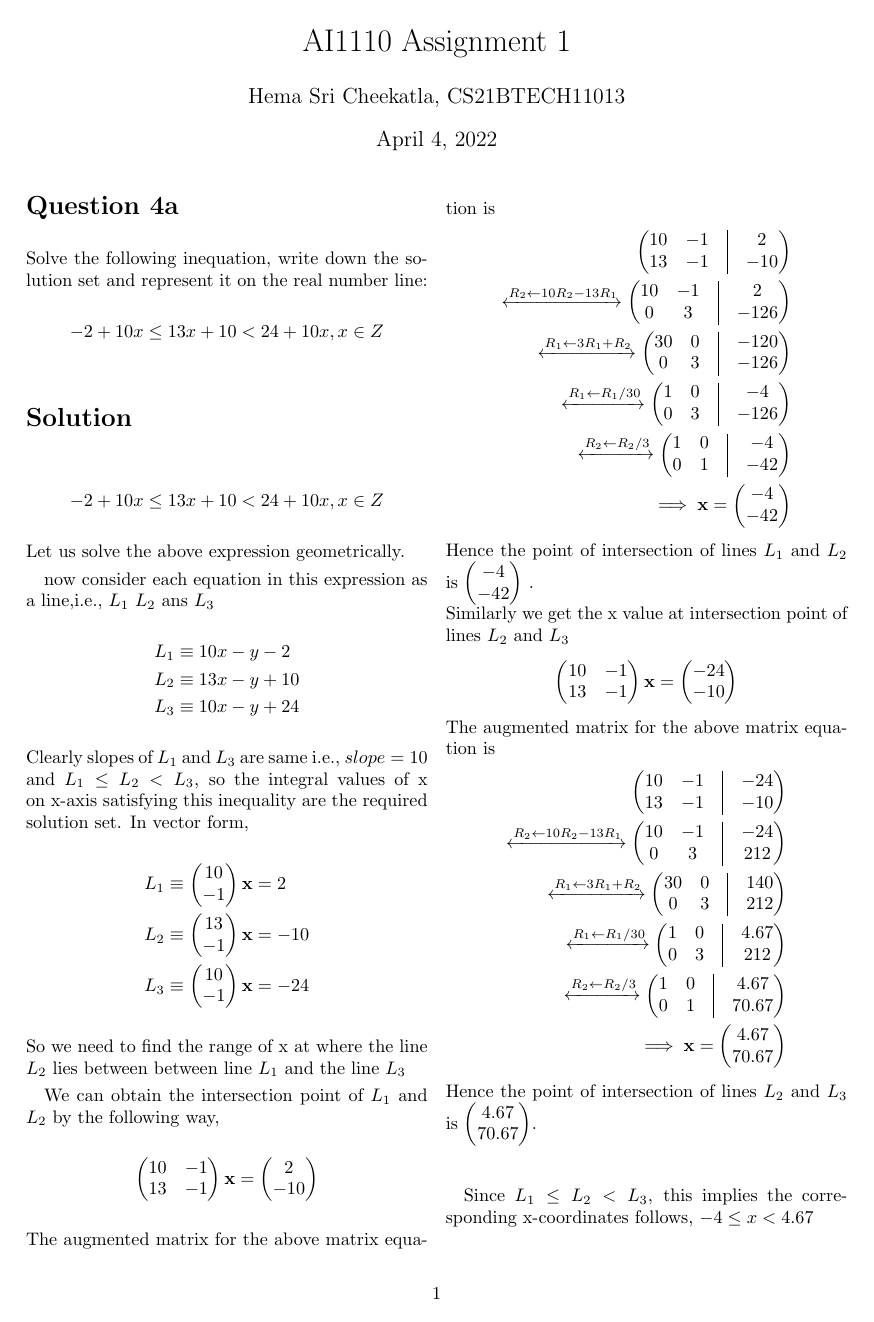
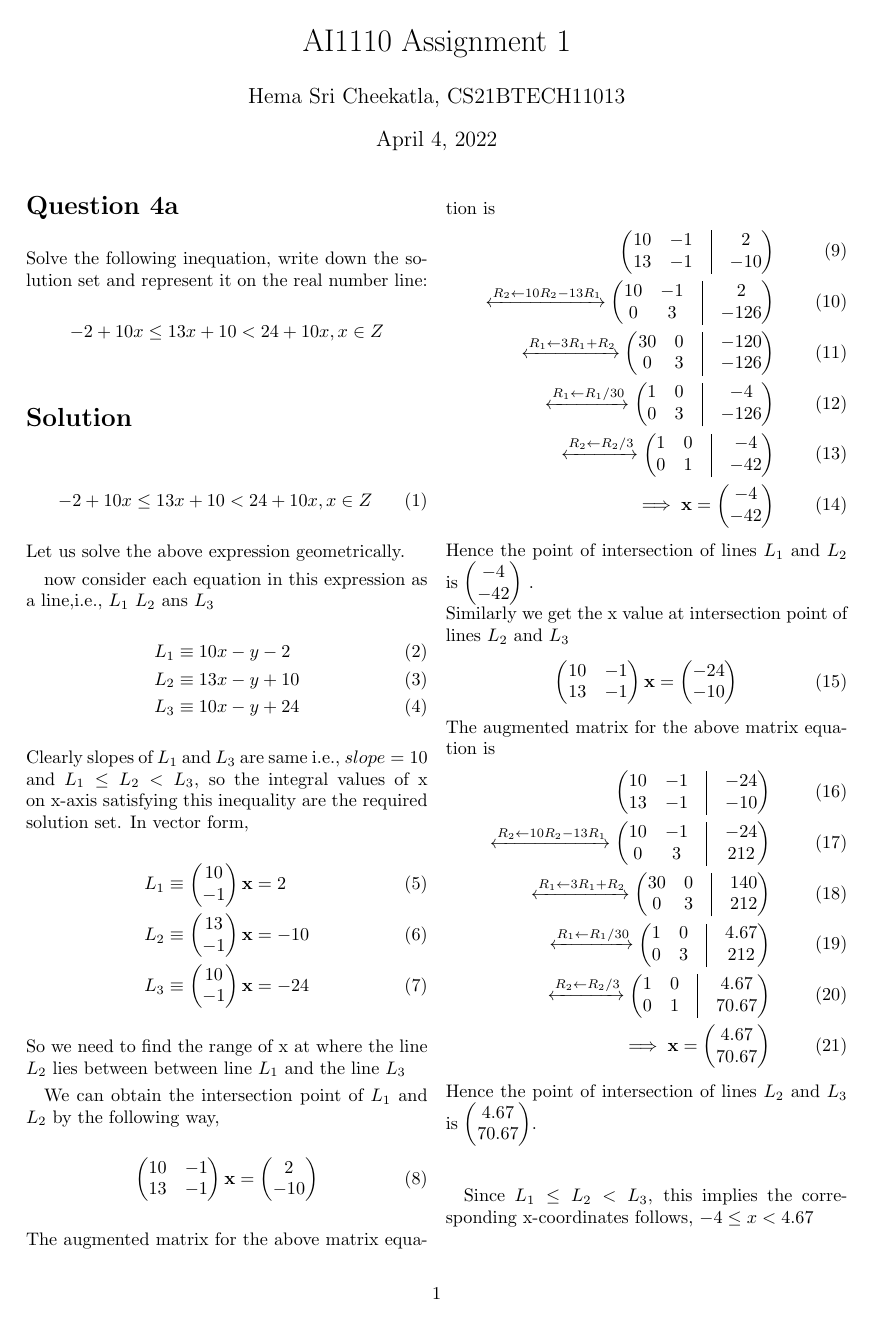
Before and after one commit to Hema-Sri-Ch/AI1110-Assignments, a LaTeX problem sheet (assignment-1/document_.tex): page 1 of 2. The pictures show the PDF file assignment-1/document_.pdf that the author committed with the source.

Commit message:
Add files via upload

```diff
--- a/assignment-1/document_.tex
+++ b/assignment-1/document_.tex
@@ -2,6 +2,7 @@
 \usepackage[utf8]{inputenc}
 \usepackage{mathtools}
 \usepackage[a4paper, total={6in, 8in}, margin = 1in]{geometry}
+\usepackage{enumitem}
 \usepackage{graphicx}
 \graphicspath{{images/}}
 \usepackage{amsmath}
@@ -17,34 +18,34 @@ Solve the following inequation, write down the solution set and represent it on
   -2 + 10x \leq 13x + 10 < 24 + 10x,  x\in \mathbb{Z}
 \end{align*}
 \section*{Solution}
-\begin{align*}
+\begin{align}
   -2 + 10x \leq 13x + 10 < 24 + 10x,  x\in \mathbb{Z}
-\end{align*}
+\end{align}
 \noindent Let us solve the above expression geometrically.
 
 now consider each equation in this expression as a line,i.e., $L_1$ $L_2$ ans $L_3$
-\begin{align*}
+\begin{align}
 L_1 &\equiv 10x-y-2  \\
 L_2 &\equiv 13x-y+10 \\
 L_3 &\equiv 10x-y+24
-\end{align*}
+\end{align}
 Clearly slopes of $L_1$ and $L_3$ are same i.e., $slope = 10$\newline
 and $L_1 \leq L_2 < L_3 $, so the integral values of x on x-axis satisfying this inequality are the required solution set.
 In vector form,
-\begin{align*}
+\begin{align}
 	L_1 &\equiv \myvec{10 \\ -1}\vec{x} = 2 \\
 	L_2 &\equiv \myvec{13 \\ -1} \vec{x} = -10 \\
 	L_3 &\equiv \myvec{10 \\ -1}\vec{x} = -24
-\end{align*}
+\end{align}
 So we need to find the range of x at where the line $L_2$ lies between between line $L_1$ and the line $L_3$
 
 We can obtain the intersection point of $L_1$ and $L_2$ by the following way,
-\begin{align*}
+\begin{align}
 	\myvec{10 & -1 \\
 		13 & -1}\vec{x} &= \myvec{2 \\ -10}
-\end{align*}
+\end{align}
 The augmented matrix for the above matrix equation is
-\begin{align*}
+\begin{align}
 	\myvec{ 10 & -1 & \vrule & 2 \\
 		13 & -1 & \vrule & -10} \\
 	\xleftrightarrow[]{R_2 \leftarrow 10R_2-13R_1}
@@ -60,15 +61,15 @@ The augmented matrix for the above matrix equation is
 		\myvec{ 1 & 0 & \vrule & -4 \\
 			0 & 1 & \vrule & -42} \\
 	\implies \vec{x} = \myvec{-4 \\ -42}
-\end{align*}
+\end{align}
 Hence the point of intersection of lines $L_1$ and $L_2$ is $\myvec{-4 \\ -42}$ .\\
 Similarly we get the x value at intersection point of lines $L_2$ and $L_3$
-\begin{align*}
+\begin{align}
 	\myvec{10 & -1 \\
 		13 & -1}\vec{x} &= \myvec{-24 \\ -10}
-\end{align*}
+\end{align}
 The augmented matrix for the above matrix equation is
-\begin{align*}
+\begin{align}
 	\myvec{ 10 & -1 & \vrule & -24 \\
 		13 & -1 & \vrule & -10} \\
 	\xleftrightarrow[]{R_2 \leftarrow 10R_2-13R_1}
@@ -84,7 +85,7 @@ The augmented matrix for the above matrix equation is
 		\myvec{ 1 & 0 & \vrule &  4.67\\
 			0 & 1 & \vrule & 70.67} \\
 	\implies \vec{x} = \myvec{4.67 \\ 70.67}
-\end{align*}
+\end{align}
 Hence the point of intersection of lines $L_2$ and $L_3$ is $\myvec{4.67 \\ 70.67}$.\\
 \vspace{16pt}
 
```
Also changed, not shown: assignment-1/document_.pdf.
